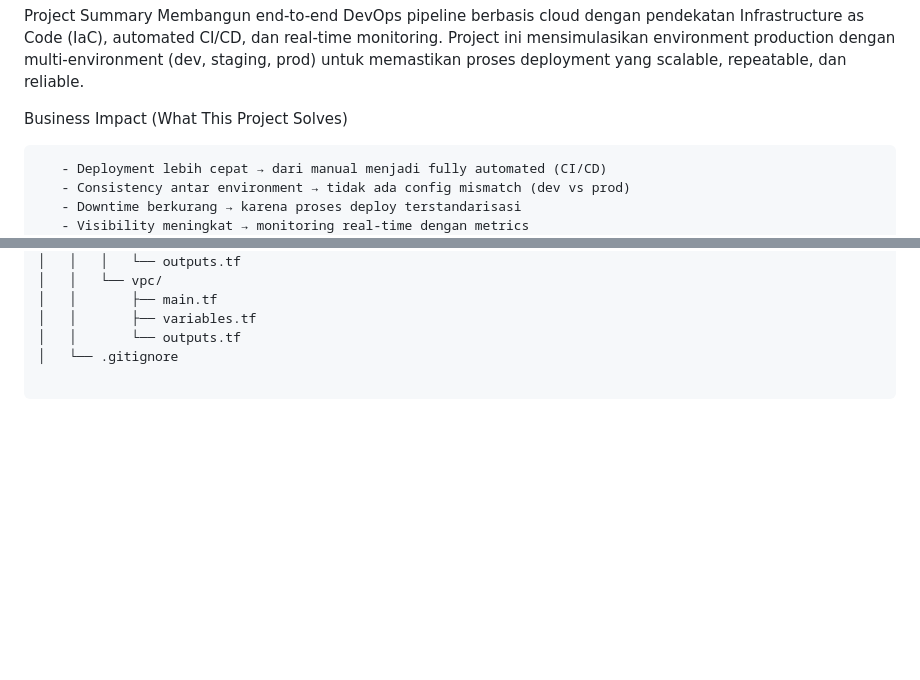
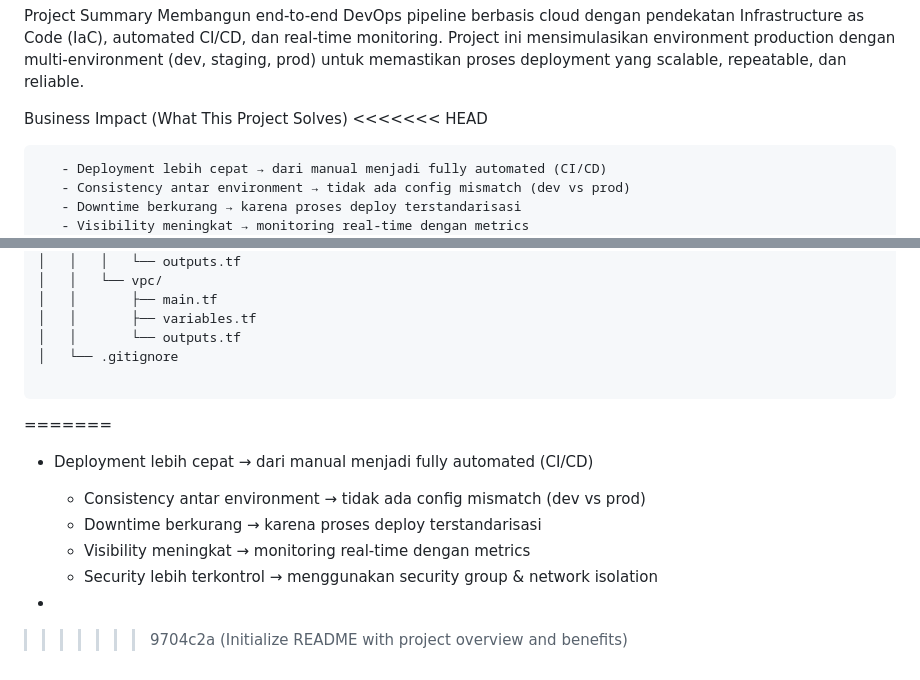
Before and after one commit to Filllix/aldo-project-devops, a Markdown page: README.md, 2 parts joined by grey strips. Drawn GitHub-style; blank space fills up the shorter version.

````diff
--- a/README.md
+++ b/README.md
@@ -5,6 +5,7 @@ Membangun end-to-end DevOps pipeline berbasis cloud dengan pendekatan Infrastruc
 Project ini mensimulasikan environment production dengan multi-environment (dev, staging, prod) untuk memastikan proses deployment yang scalable, repeatable, dan reliable.
 
 Business Impact (What This Project Solves)
+<<<<<<< HEAD
 
        - Deployment lebih cepat → dari manual menjadi fully automated (CI/CD)
 	   - Consistency antar environment → tidak ada config mismatch (dev vs prod)
@@ -132,3 +133,12 @@ aldo-project-devops/
 │   └── .gitignore
 
 ```
+=======
+  - Deployment lebih cepat → dari manual menjadi fully automated (CI/CD)
+	-	Consistency antar environment → tidak ada config mismatch (dev vs prod)
+	-	Downtime berkurang → karena proses deploy terstandarisasi
+	- Visibility meningkat → monitoring real-time dengan metrics
+	- Security lebih terkontrol → menggunakan security group & network isolation
+
+  -
+>>>>>>> 9704c2a (Initialize README with project overview and benefits)
````
